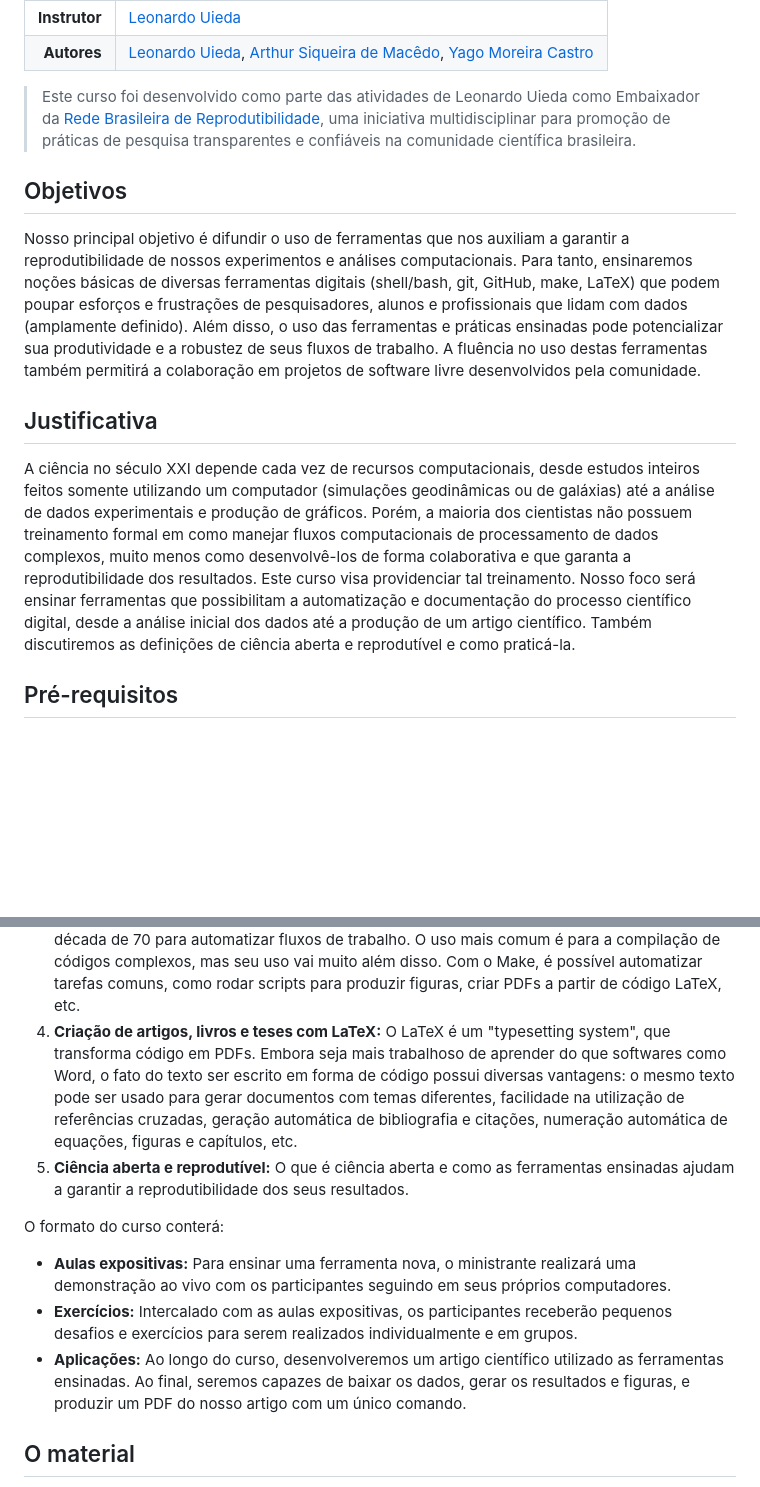
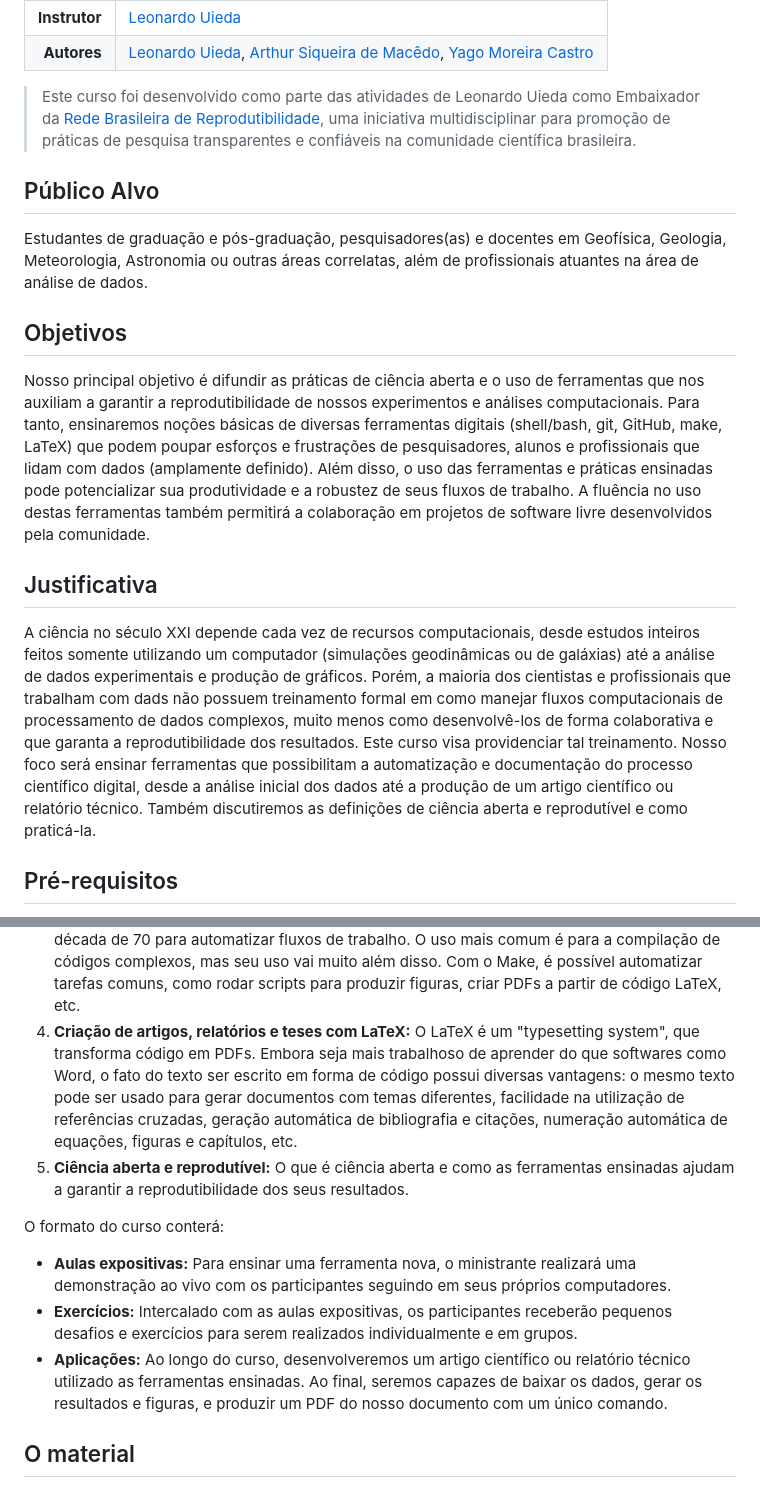
Before and after one commit to compgeolab/kit, a Markdown page: README.md, 2 parts joined by grey strips. GitHub-like rendering; blank space fills up the shorter version.

Commit message:
Add público alvo e coisinhas na ementa

```diff
--- a/README.md
+++ b/README.md
@@ -14,11 +14,17 @@ o kit de qualquer cientista que lida com dados.
 > uma iniciativa multidisciplinar para promoção de práticas de pesquisa
 > transparentes e confiáveis na comunidade científica brasileira.
 
+## Público Alvo
+
+Estudantes de graduação e pós-graduação, pesquisadores(as) e docentes em
+Geofísica, Geologia, Meteorologia, Astronomia ou outras áreas correlatas, além
+de profissionais atuantes na área de análise de dados.
+
 ## Objetivos
 
-Nosso principal objetivo é difundir o uso de ferramentas que nos auxiliam
-a garantir a reprodutibilidade de nossos experimentos e análises
-computacionais.
+Nosso principal objetivo é difundir as práticas de ciência aberta e o uso de
+ferramentas que nos auxiliam a garantir a reprodutibilidade de nossos
+experimentos e análises computacionais.
 Para tanto, ensinaremos noções básicas de diversas ferramentas digitais
 (shell/bash, git, GitHub, make, LaTeX) que podem poupar esforços e frustrações
 de pesquisadores, alunos e profissionais que lidam com dados (amplamente
@@ -34,14 +40,14 @@ A ciência no século XXI depende cada vez de recursos computacionais, desde
 estudos inteiros feitos somente utilizando um computador (simulações
 geodinâmicas ou de galáxias) até a análise de dados experimentais e produção de
 gráficos.
-Porém, a maioria dos cientistas não possuem treinamento formal em como manejar
-fluxos computacionais de processamento de dados complexos, muito menos como
-desenvolvê-los de forma colaborativa e que garanta a reprodutibilidade dos
-resultados.
+Porém, a maioria dos cientistas e profissionais que trabalham com dads não
+possuem treinamento formal em como manejar fluxos computacionais de
+processamento de dados complexos, muito menos como desenvolvê-los de forma
+colaborativa e que garanta a reprodutibilidade dos resultados.
 Este curso visa providenciar tal treinamento.
 Nosso foco será ensinar ferramentas que possibilitam a automatização
 e documentação do processo científico digital, desde a análise inicial dos
-dados até a produção de um artigo científico.
+dados até a produção de um artigo científico ou relatório técnico.
 Também discutiremos as definições de ciência aberta e reprodutível e como
 praticá-la.
 
@@ -81,13 +87,13 @@ O programa do curso é:
    mais comum é para a compilação de códigos complexos, mas seu uso vai muito
    além disso. Com o Make, é possível automatizar tarefas comuns, como rodar
    scripts para produzir figuras, criar PDFs a partir de código LaTeX, etc.
-4. **Criação de artigos, livros e teses com LaTeX:** O LaTeX é um "typesetting
-   system", que transforma código em PDFs. Embora seja mais trabalhoso de
-   aprender do que softwares como Word, o fato do texto ser escrito em forma de
-   código possui diversas vantagens: o mesmo texto pode ser usado para gerar
-   documentos com temas diferentes, facilidade na utilização de referências
-   cruzadas, geração automática de bibliografia e citações, numeração
-   automática de equações, figuras e capítulos, etc.
+4. **Criação de artigos, relatórios e teses com LaTeX:** O LaTeX é um
+   "typesetting system", que transforma código em PDFs. Embora seja mais
+   trabalhoso de aprender do que softwares como Word, o fato do texto ser
+   escrito em forma de código possui diversas vantagens: o mesmo texto pode ser
+   usado para gerar documentos com temas diferentes, facilidade na utilização
+   de referências cruzadas, geração automática de bibliografia e citações,
+   numeração automática de equações, figuras e capítulos, etc.
 5. **Ciência aberta e reprodutível:** O que é ciência aberta e como as
    ferramentas ensinadas ajudam a garantir a reprodutibilidade dos seus
    resultados.
@@ -100,10 +106,10 @@ O formato do curso conterá:
 * **Exercícios:** Intercalado com as aulas expositivas, os participantes
   receberão pequenos desafios e exercícios para serem realizados
   individualmente e em grupos.
-* **Aplicações:** Ao longo do curso, desenvolveremos um artigo científico
-  utilizado as ferramentas ensinadas. Ao final, seremos capazes de baixar os
-  dados, gerar os resultados e figuras, e produzir um PDF do nosso artigo com
-  um único comando.
+* **Aplicações:** Ao longo do curso, desenvolveremos um artigo científico ou
+  relatório técnico utilizado as ferramentas ensinadas. Ao final, seremos
+  capazes de baixar os dados, gerar os resultados e figuras, e produzir um PDF
+  do nosso documento com um único comando.
 
 ## O material
 
```
